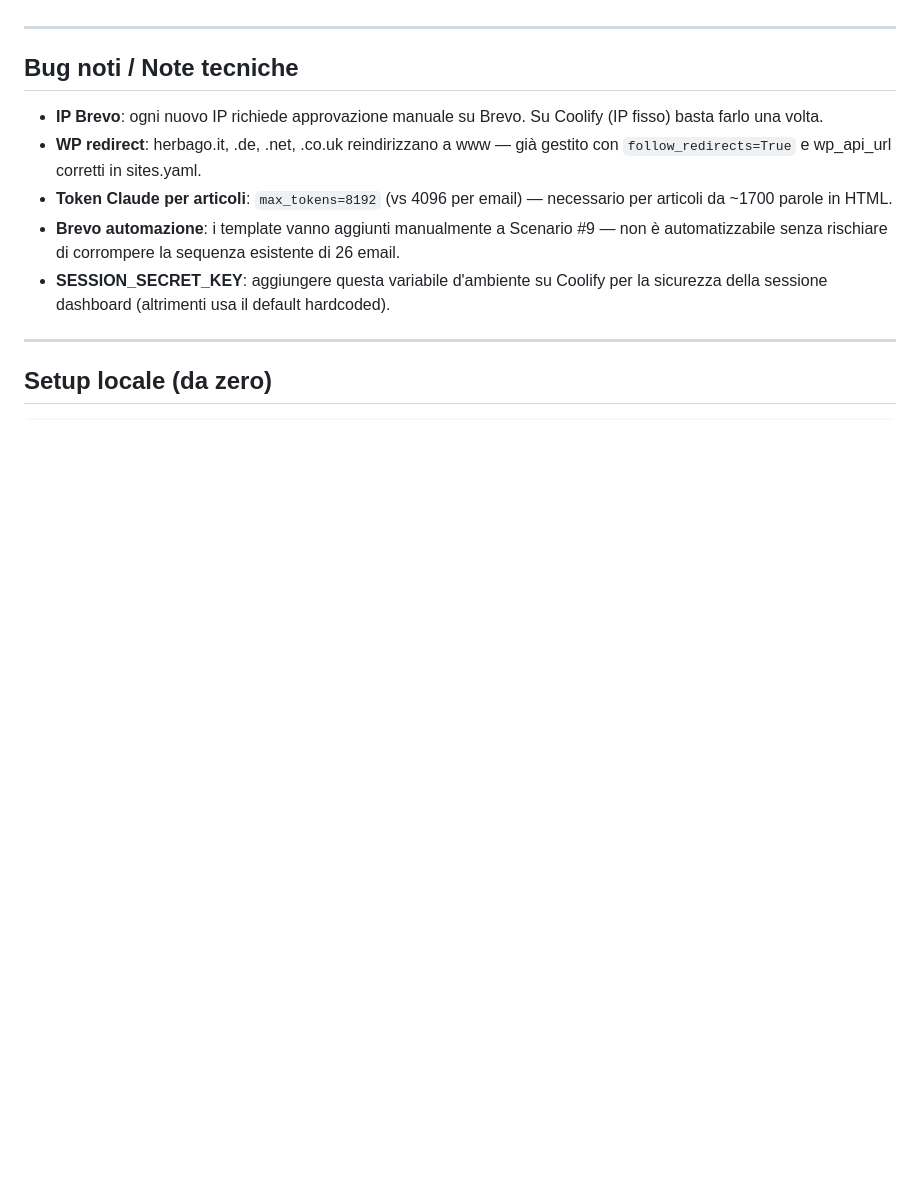
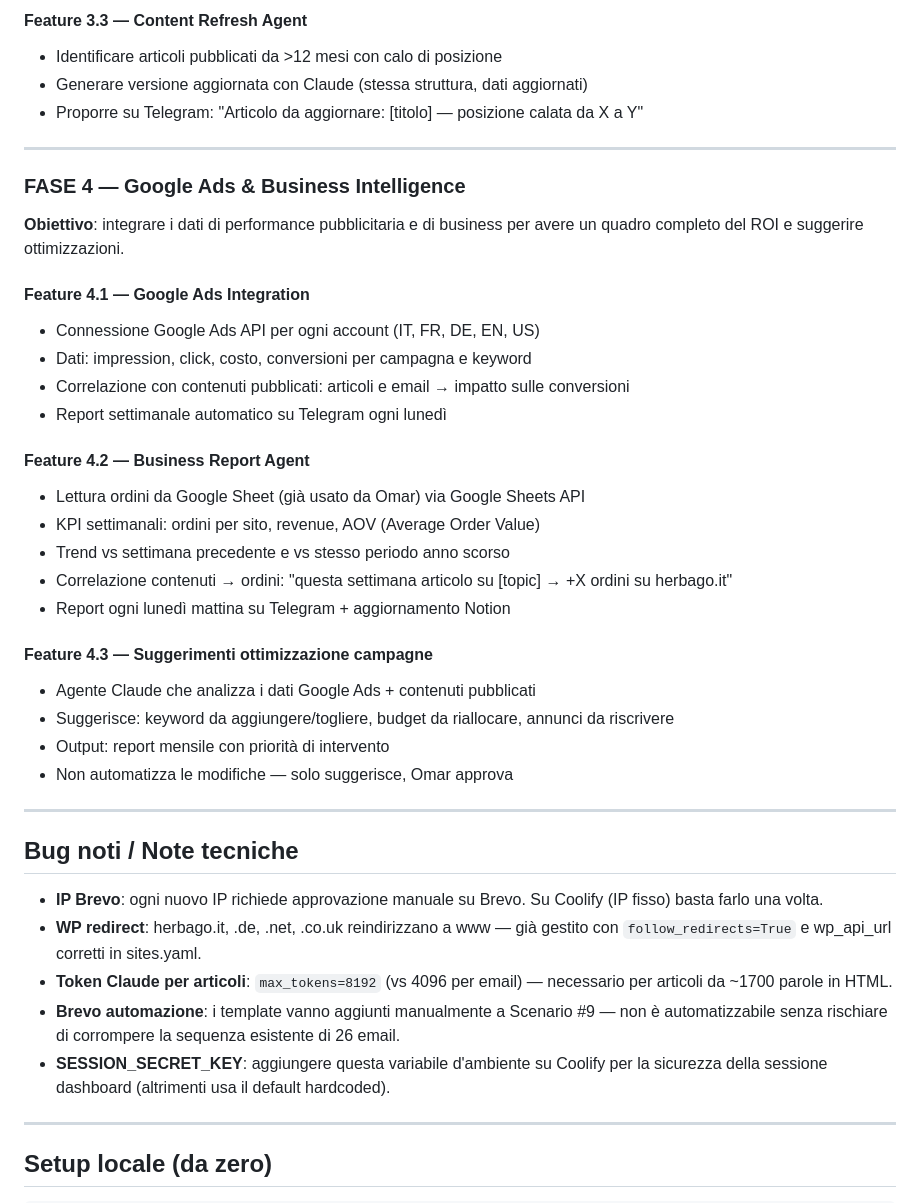
Before and after one commit to omarbortolato/HerbaMarketer, a Markdown page: STATO_PROGETTO.md, the part around one of its changes. Drawn GitHub-style; blank space fills up the shorter version.

```diff
--- a/STATO_PROGETTO.md
+++ b/STATO_PROGETTO.md
@@ -327,3 +351,32 @@ Il sistema è live su Coolify. Prima di considerarlo pienamente operativo:
+#### Feature 3.3 — Content Refresh Agent
+- Identificare articoli pubblicati da >12 mesi con calo di posizione
+- Generare versione aggiornata con Claude (stessa struttura, dati aggiornati)
+- Proporre su Telegram: "Articolo da aggiornare: [titolo] — posizione calata da X a Y"
+
+---
+
+### FASE 4 — Google Ads & Business Intelligence
+
+**Obiettivo**: integrare i dati di performance pubblicitaria e di business per avere un quadro completo del ROI e suggerire ottimizzazioni.
+
+#### Feature 4.1 — Google Ads Integration
+- Connessione Google Ads API per ogni account (IT, FR, DE, EN, US)
+- Dati: impression, click, costo, conversioni per campagna e keyword
+- Correlazione con contenuti pubblicati: articoli e email → impatto sulle conversioni
+- Report settimanale automatico su Telegram ogni lunedì
+
+#### Feature 4.2 — Business Report Agent
+- Lettura ordini da Google Sheet (già usato da Omar) via Google Sheets API
+- KPI settimanali: ordini per sito, revenue, AOV (Average Order Value)
+- Trend vs settimana precedente e vs stesso periodo anno scorso
+- Correlazione contenuti → ordini: "questa settimana articolo su [topic] → +X ordini su herbago.it"
+- Report ogni lunedì mattina su Telegram + aggiornamento Notion
+
+#### Feature 4.3 — Suggerimenti ottimizzazione campagne
+- Agente Claude che analizza i dati Google Ads + contenuti pubblicati
+- Suggerisce: keyword da aggiungere/togliere, budget da riallocare, annunci da riscrivere
+- Output: report mensile con priorità di intervento
+- Non automatizza le modifiche — solo suggerisce, Omar approva
 
 ---
 
```
Also changed, not shown: other parts of STATO_PROGETTO.md (+53 -29 lines).
